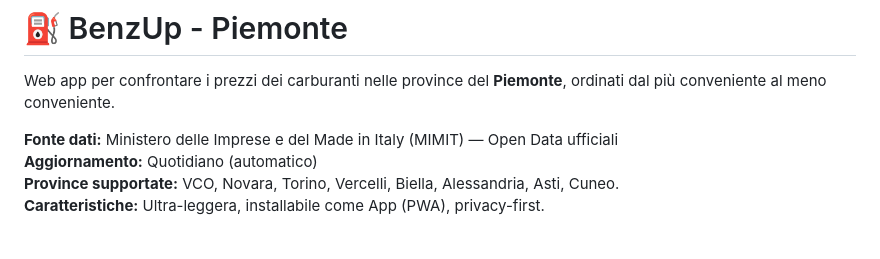
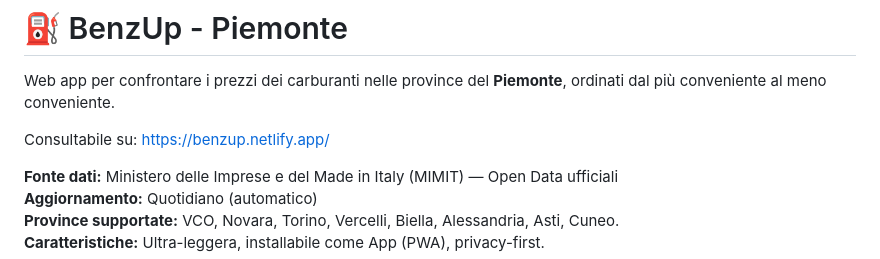
Before and after one commit to Dario-Fe/BenzApp, a Markdown page: README.md, the part around the change. Rendered like a GitHub page; blank space fills up the shorter version.

Commit message:
Add web app link to README
Added a link to the web app for user access.

```diff
--- a/README.md
+++ b/README.md
@@ -1,6 +1,8 @@
 # ⛽ BenzUp - Piemonte
 
 Web app per confrontare i prezzi dei carburanti nelle province del **Piemonte**, ordinati dal più conveniente al meno conveniente.
+
+Consultabile su: [https://benzup.netlify.app/](https://benzup.netlify.app/)
 
 **Fonte dati:** Ministero delle Imprese e del Made in Italy (MIMIT) — Open Data ufficiali
 **Aggiornamento:** Quotidiano (automatico)
```
